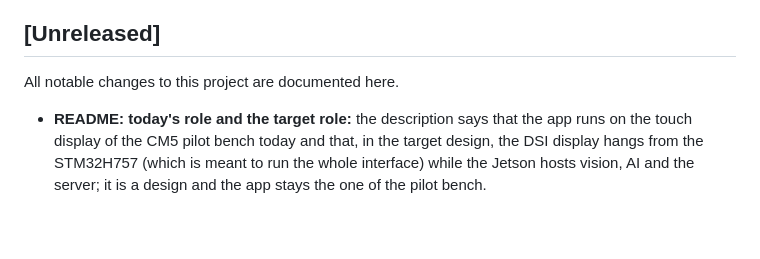
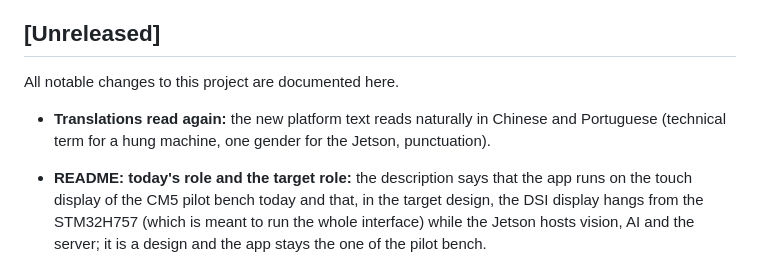
Before and after one commit to JuanenRac/HYDRA-UMC-DSI, a Markdown page: CHANGELOG.md, the part around the change. GitHub-like rendering; blank space fills up the shorter version.

Commit message:
Polish the Chinese and Portuguese text of the platform notes

```diff
--- a/CHANGELOG.md
+++ b/CHANGELOG.md
@@ -4,6 +4,7 @@
 
 All notable changes to this project are documented here.
 
+- **Translations read again:** the new platform text reads naturally in Chinese and Portuguese (technical term for a hung machine, one gender for the Jetson, punctuation).
 - **README: today's role and the target role:** the description says that the app runs on the touch display of the CM5 pilot bench today and that, in the target design, the DSI display hangs from the STM32H757 (which is meant to run the whole interface) while the Jetson hosts vision, AI and the server; it is a design and the app stays the one of the pilot bench.
 - **README: the platform statement:** the description says what this project serves today (the CM5 pilot bench) and that the target platform of HYDRA-UMC, an NVIDIA Jetson Orin NX 16 GB, is a design that has not been built or tested.
 - **Listen-only mode (off by default):** a switch in Settings makes the panel show the robots and their data without sending any command. While it is on, the jog pad, the speed and acceleration sliders, valves and pumps, PLAY, PAUSE, the enable of a robot, HOME/RESET and the vision switch are disabled and a banner on the Control tab says so; the view model also drops every command except STOP and the safe-mode disable, whatever screen asks for it, because refusing a stop would be the unsafe side. The choice is kept across restarts. Texts in the eight languages; 4 tests. The same switch also refuses, at the door of the network, every other write to the server (settings, push and presence registration, files) with a 423 that never leaves the panel, except STOP and the sign-in (`network/listen_only_gate.dart`, 3 more tests).
```
Also changed, not shown: README_por.md (+1 -1 lines), README_zho.md (+1 -1 lines).
